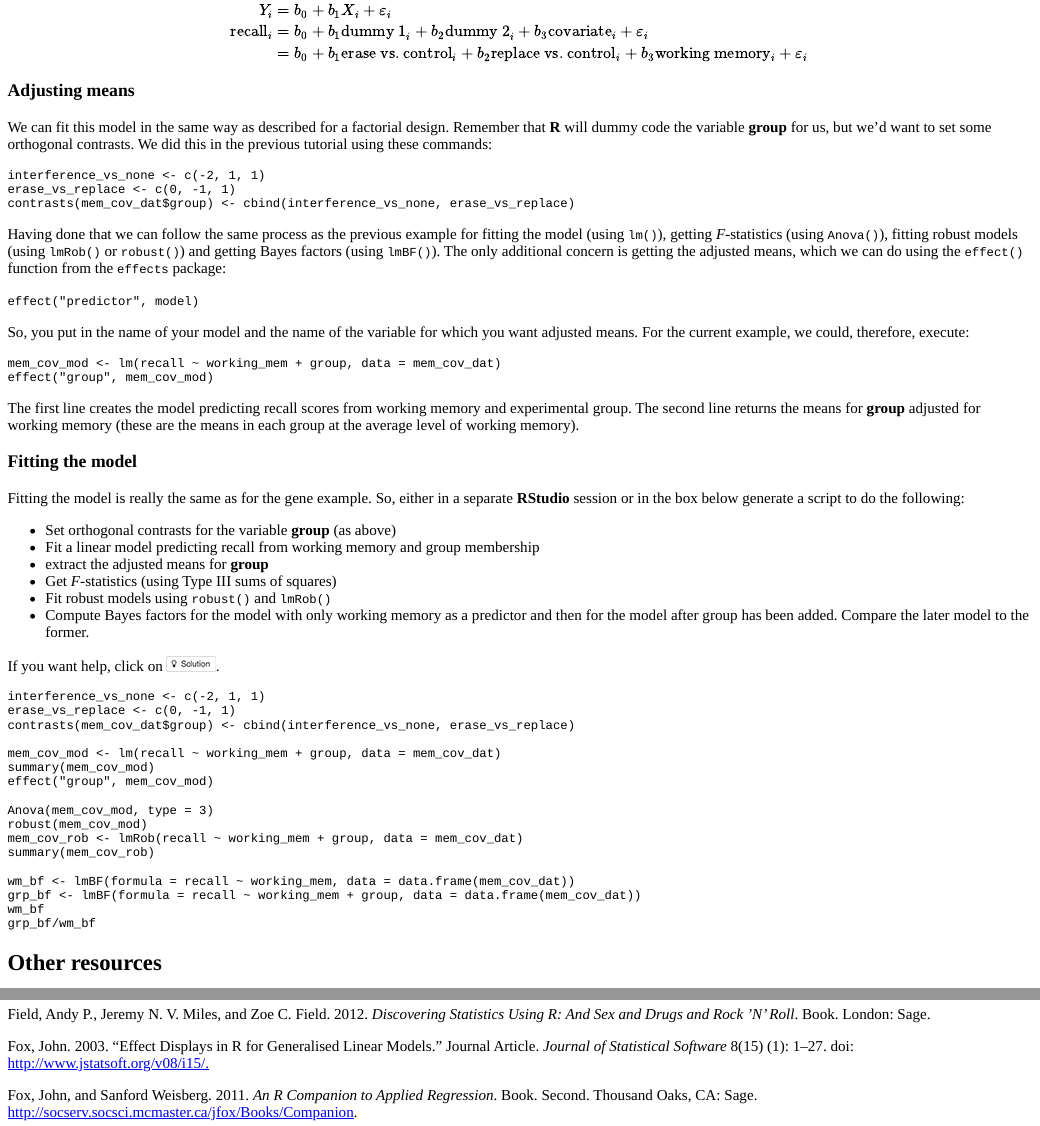
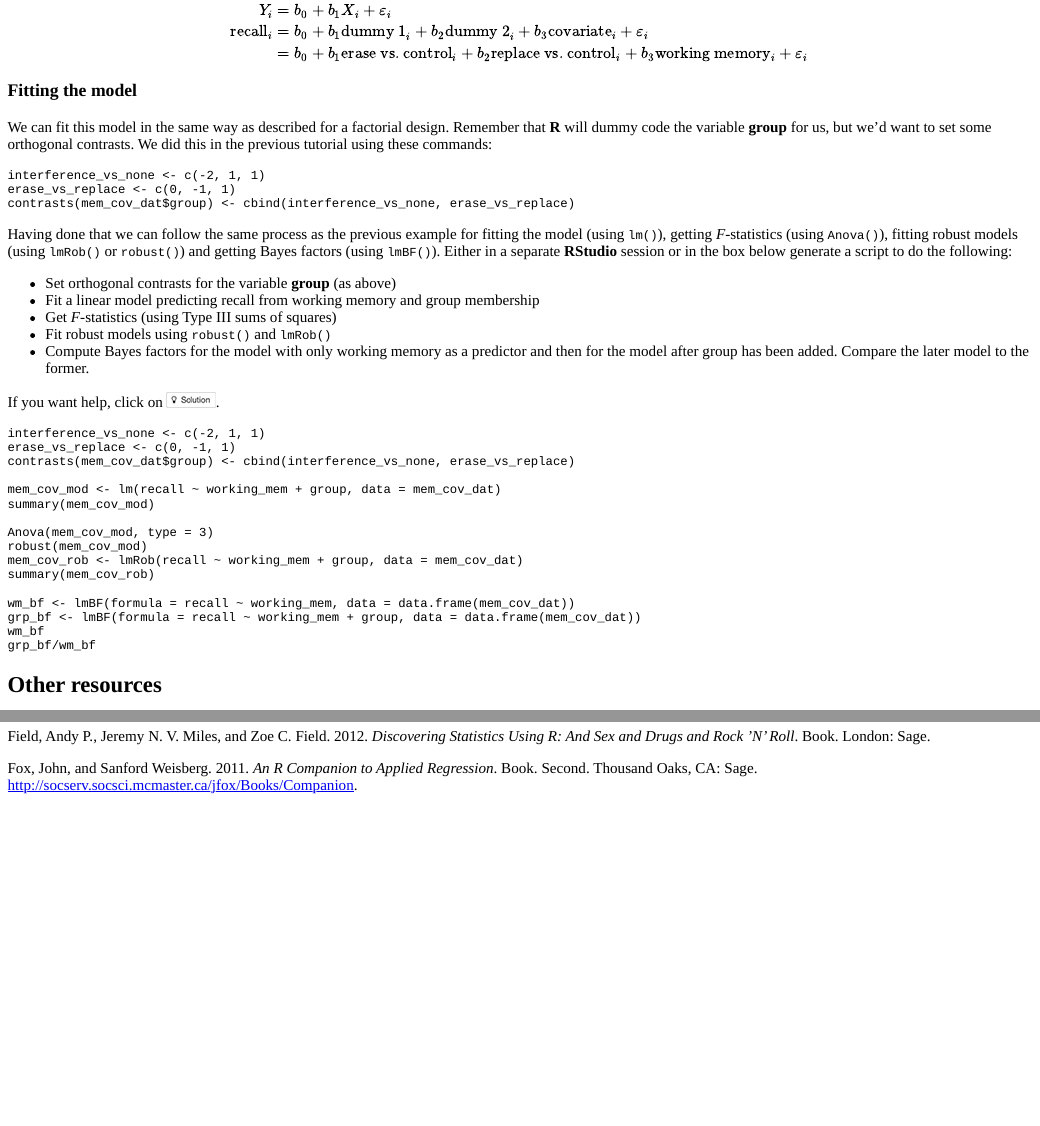
Before and after one commit to profandyfield/adventr, an R Markdown document (inst/tutorials/adventr_17/ais_17.Rmd): the page in a window 1100 px wide, from 10500 px down before the commit and from 10480 px down after it, so that both start at the same text, and a second part further down, joined at a grey line. The pictures show the output file inst/tutorials/adventr_17/ais_17.html that the author committed with the source, opened offline.

Commit message:
Deleted section on extracting adjusted means with effects package, because it seems to rely on opeinging a PDF and messed up my server.

````diff
--- a/inst/tutorials/adventr_17/ais_17.Rmd
+++ b/inst/tutorials/adventr_17/ais_17.Rmd
@@ -587,7 +587,7 @@ Y_i & = b_0 + b_1X_i+ ε_i\\
 \end{aligned}
 $$
 
-### Adjusting means
+###Fitting the model
 
 We can fit this model in the same way as described for a factorial design. Remember that **R** will dummy code the variable **group** for us, but we'd want to set some orthogonal contrasts. We did this in the previous tutorial using these commands:
 
@@ -597,26 +597,10 @@ erase_vs_replace <- c(0, -1, 1)
 contrasts(mem_cov_dat$group) <- cbind(interference_vs_none, erase_vs_replace)
 ```
 
-Having done that we can follow the same process as the previous example for fitting the model (using `lm()`), getting *F*-statistics (using `Anova()`), fitting robust models (using `lmRob()` or `robust()`) and getting Bayes factors (using `lmBF()`). The only additional concern is getting the adjusted means, which we can do using the `effect()` function from the `effects` package:
-
- `effect("predictor", model)`
-
- So, you put in the name of your model and the name of the variable for which you want adjusted means. For the current example, we could, therefore, execute:
-
-```{r echo = T, eval = F}
-mem_cov_mod <- lm(recall ~ working_mem + group, data = mem_cov_dat)
-effect("group", mem_cov_mod)
-```
-
-The first line creates the model predicting recall scores from working memory and experimental group. The second line returns the means for **group** adjusted for working memory (these are the means in each group at the average level of working memory).
-
-###Fitting the model
-
-Fitting the model is really the same as for the gene example. So, either in a separate **RStudio** session or in the box below generate a script to do the following:
+Having done that we can follow the same process as the previous example for fitting the model (using `lm()`), getting *F*-statistics (using `Anova()`), fitting robust models (using `lmRob()` or `robust()`) and getting Bayes factors (using `lmBF()`). Either in a separate **RStudio** session or in the box below generate a script to do the following:
 
 * Set orthogonal contrasts for the variable **group** (as above)
 * Fit a linear model predicting recall from working memory and group membership
-* extract the adjusted means for **group**
 * Get *F*-statistics (using Type III sums of squares)
 * Fit robust models using `robust()` and `lmRob()`
 * Compute Bayes factors for the model with only working memory as a predictor and then for the model after group has been added. Compare the later model to the former.
@@ -635,7 +619,6 @@ contrasts(mem_cov_dat$group) <- cbind(interference_vs_none, erase_vs_replace)
 
 mem_cov_mod <- lm(recall ~ working_mem + group, data = mem_cov_dat)
 summary(mem_cov_mod)
-effect("group", mem_cov_mod)
 
 Anova(mem_cov_mod, type = 3)
 robust(mem_cov_mod)
````
Also changed, not shown: Rplots.pdf (added), inst/tutorials/adventr_17/Rplots.pdf, inst/tutorials/adventr_17/ais_17.html, inst/tutorials/adventr_17/ais_17.Rmd (18 more changed lines), 1 other file.
